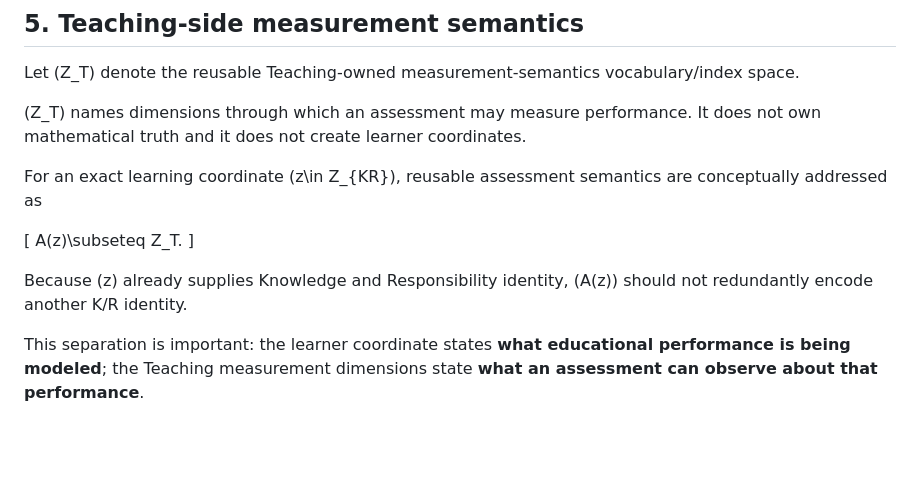
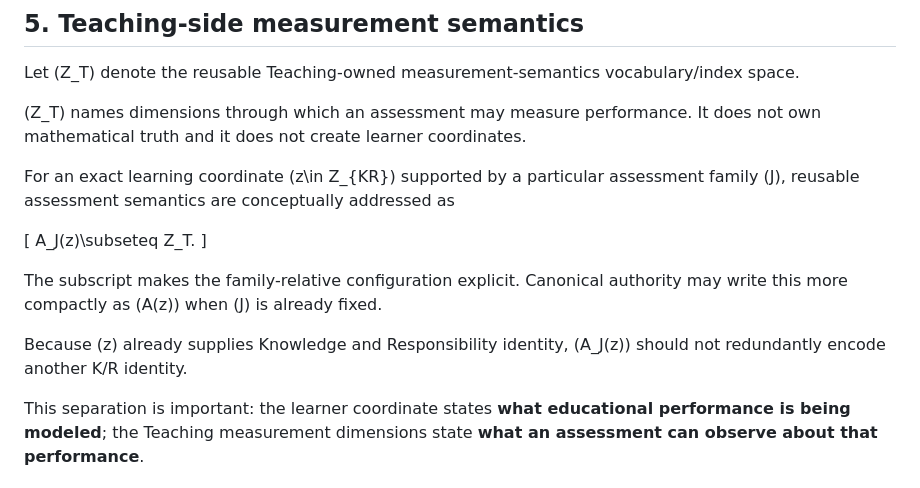
Before and after one commit to thatao72/three-twin-docs, a Markdown page: content/architecture/white-paper.md, the part around the change. Rendered like a GitHub page; blank space fills up the shorter version.

Commit message:
Clarify assessment-relative measurement fibers

```diff
--- a/content/architecture/white-paper.md
+++ b/content/architecture/white-paper.md
@@ -135,13 +135,15 @@ Let \(Z_T\) denote the reusable Teaching-owned measurement-semantics vocabulary/
 
 \(Z_T\) names dimensions through which an assessment may measure performance. It does not own mathematical truth and it does not create learner coordinates.
 
-For an exact learning coordinate \(z\in Z_{KR}\), reusable assessment semantics are conceptually addressed as
+For an exact learning coordinate \(z\in Z_{KR}\) supported by a particular assessment family \(J\), reusable assessment semantics are conceptually addressed as
 
 \[
-A(z)\subseteq Z_T.
+A_J(z)\subseteq Z_T.
 \]
 
-Because \(z\) already supplies Knowledge and Responsibility identity, \(A(z)\) should not redundantly encode another K/R identity.
+The subscript makes the family-relative configuration explicit. Canonical authority may write this more compactly as \(A(z)\) when \(J\) is already fixed.
+
+Because \(z\) already supplies Knowledge and Responsibility identity, \(A_J(z)\) should not redundantly encode another K/R identity.
 
 This separation is important: the learner coordinate states **what educational performance is being modeled**; the Teaching measurement dimensions state **what an assessment can observe about that performance**.
 
```
